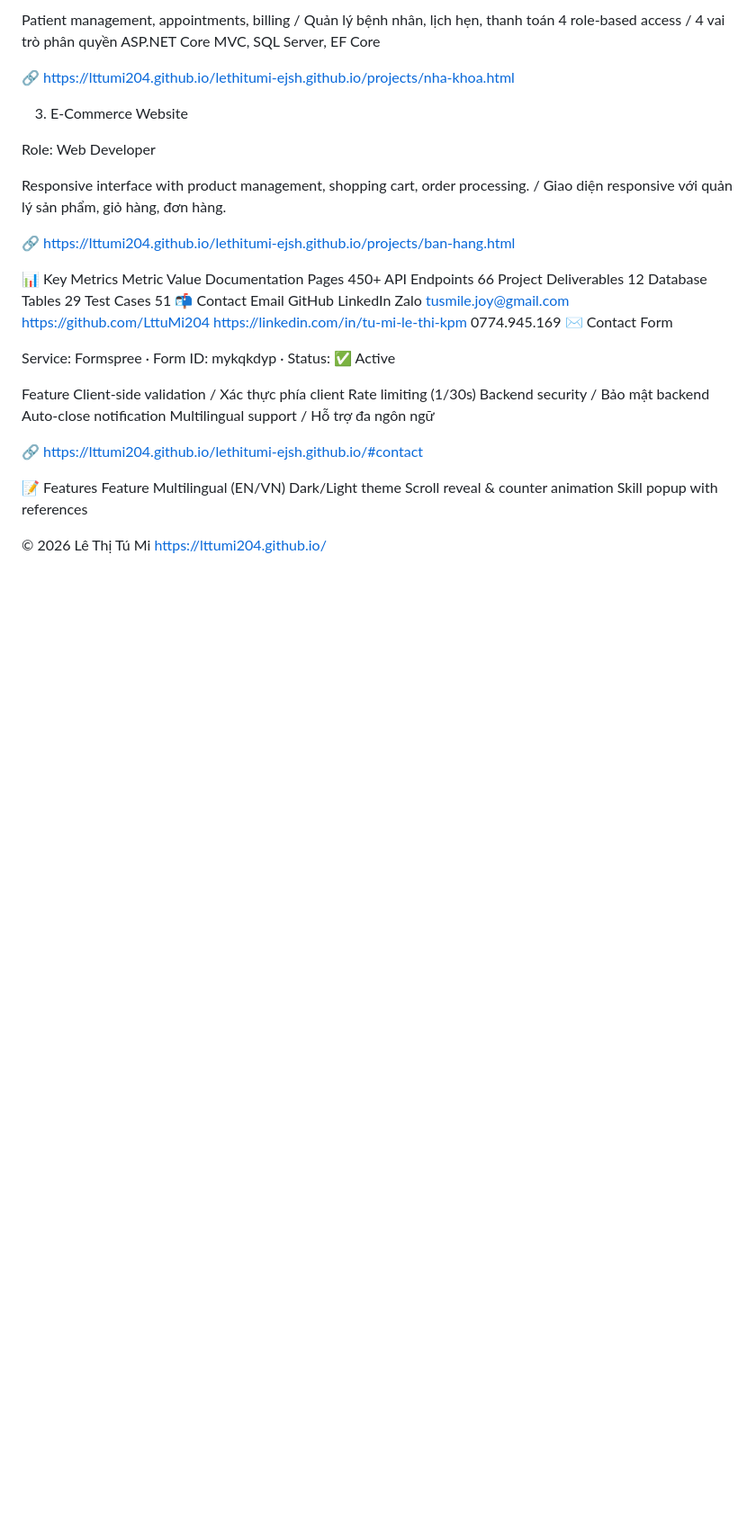
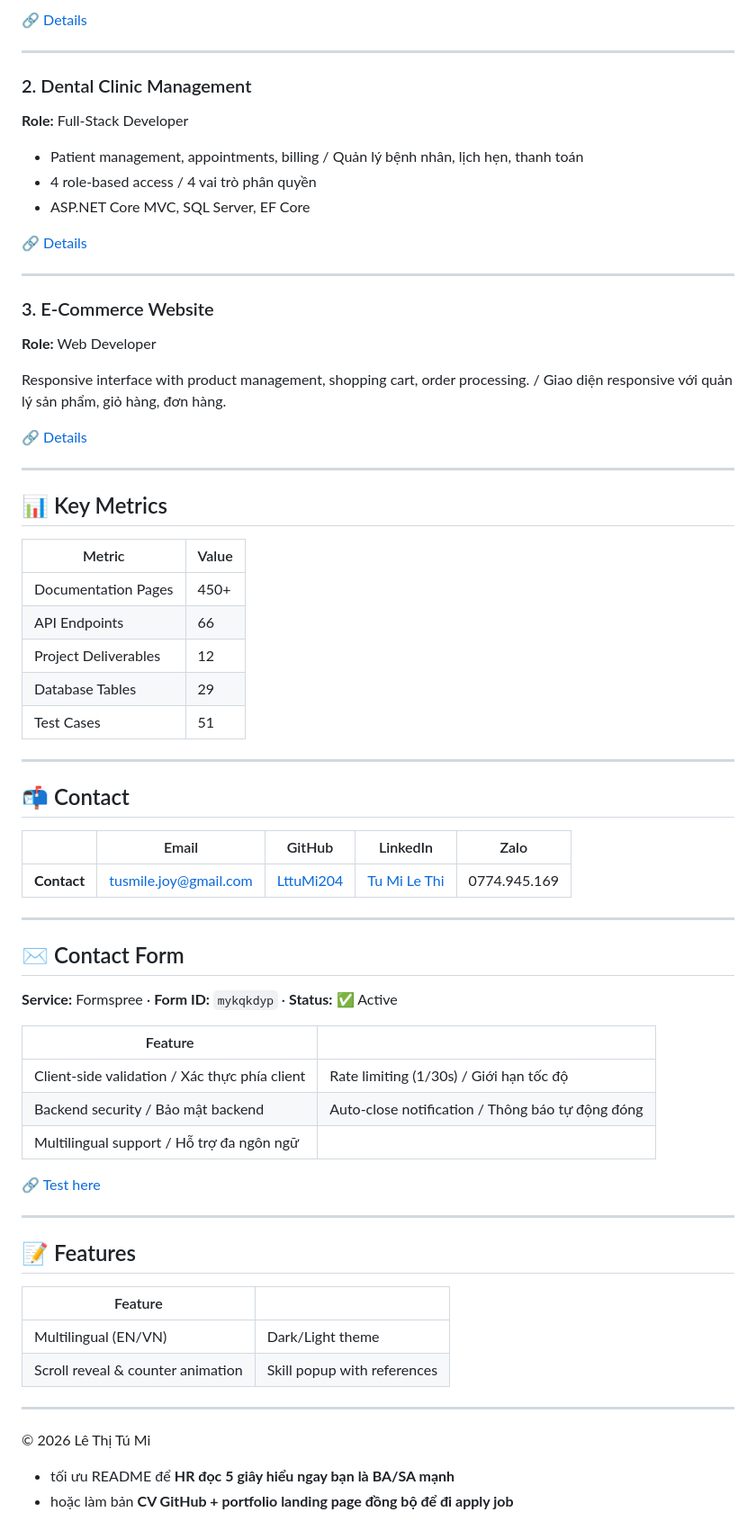
Before and after one commit to LttuMi204/LttuMi204.github.io, a Markdown page: README.md, the part around one of its changes. Shown at 90% size. Rendered like a GitHub page; blank space fills up the shorter version.

```diff
--- a/README.md
+++ b/README.md
@@ -62,43 +80,74 @@ Role: Full-Stack Developer
 
-Patient management, appointments, billing / Quản lý bệnh nhân, lịch hẹn, thanh toán
-4 role-based access / 4 vai trò phân quyền
-ASP.NET Core MVC, SQL Server, EF Core
+🔗 [Details](https://lttumi204.github.io/lethitumi-ejsh.github.io/projects/nhan-su.html)
 
-🔗 https://lttumi204.github.io/lethitumi-ejsh.github.io/projects/nha-khoa.html
+---
 
-3. E-Commerce Website
+### 2. Dental Clinic Management
 
-Role: Web Developer
+**Role:** Full-Stack Developer
+
+* Patient management, appointments, billing / Quản lý bệnh nhân, lịch hẹn, thanh toán
+* 4 role-based access / 4 vai trò phân quyền
+* ASP.NET Core MVC, SQL Server, EF Core
+
+🔗 [Details](https://lttumi204.github.io/lethitumi-ejsh.github.io/projects/nha-khoa.html)
+
+---
+
+### 3. E-Commerce Website
+
+**Role:** Web Developer
 
 Responsive interface with product management, shopping cart, order processing. / Giao diện responsive với quản lý sản phẩm, giỏ hàng, đơn hàng.
 
-🔗 https://lttumi204.github.io/lethitumi-ejsh.github.io/projects/ban-hang.html
+🔗 [Details](https://lttumi204.github.io/lethitumi-ejsh.github.io/projects/ban-hang.html)
 
-📊 Key Metrics
-Metric	Value
-Documentation Pages	450+
-API Endpoints	66
-Project Deliverables	12
-Database Tables	29
-Test Cases	51
-📬 Contact
-Email	GitHub	LinkedIn	Zalo
-tusmile.joy@gmail.com	https://github.com/LttuMi204	https://linkedin.com/in/tu-mi-le-thi-kpm	0774.945.169
-✉️ Contact Form
+---
 
-Service: Formspree · Form ID: mykqkdyp · Status: ✅ Active
+## 📊 Key Metrics
 
-Feature
-Client-side validation / Xác thực phía client	Rate limiting (1/30s)
-Backend security / Bảo mật backend	Auto-close notification
-Multilingual support / Hỗ trợ đa ngôn ngữ
+| Metric               | Value |
+| -------------------- | ----- |
+| Documentation Pages  | 450+  |
+| API Endpoints        | 66    |
+| Project Deliverables | 12    |
+| Database Tables      | 29    |
+| Test Cases           | 51    |
 
-🔗 https://lttumi204.github.io/lethitumi-ejsh.github.io/#contact
+---
 
-📝 Features
-Feature
-Multilingual (EN/VN)	Dark/Light theme
-Scroll reveal & counter animation	Skill popup with references
+## 📬 Contact
+
+|             | Email                                                 | GitHub                                    | LinkedIn                                                 | Zalo         |
+| ----------- | ----------------------------------------------------- | ----------------------------------------- | -------------------------------------------------------- | ------------ |
+| **Contact** | [tusmile.joy@gmail.com](mailto:tusmile.joy@gmail.com) | [LttuMi204](https://github.com/LttuMi204) | [Tu Mi Le Thi](https://linkedin.com/in/tu-mi-le-thi-kpm) | 0774.945.169 |
+
+---
+
+## ✉️ Contact Form
+
+**Service:** Formspree · **Form ID:** `mykqkdyp` · **Status:** ✅ Active
+
+| Feature                                       |                                                  |
+| --------------------------------------------- | ------------------------------------------------ |
+| Client-side validation / Xác thực phía client | Rate limiting (1/30s) / Giới hạn tốc độ          |
+| Backend security / Bảo mật backend            | Auto-close notification / Thông báo tự động đóng |
+| Multilingual support / Hỗ trợ đa ngôn ngữ     |                                                  |
+
+🔗 [Test here](https://lttumi204.github.io/lethitumi-ejsh.github.io/#contact)
+
+---
+
+## 📝 Features
+
+| Feature                           |                             |
+| --------------------------------- | --------------------------- |
+| Multilingual (EN/VN)              | Dark/Light theme            |
+| Scroll reveal & counter animation | Skill popup with references |
+
+---
 
 © 2026 Lê Thị Tú Mi
-https://lttumi204.github.io/
+
+* tối ưu README để **HR đọc 5 giây hiểu ngay bạn là BA/SA mạnh**
+* hoặc làm bản **CV GitHub + portfolio landing page đồng bộ để đi apply job**
```
Also changed, not shown: other parts of README.md (+63 -45 lines).
